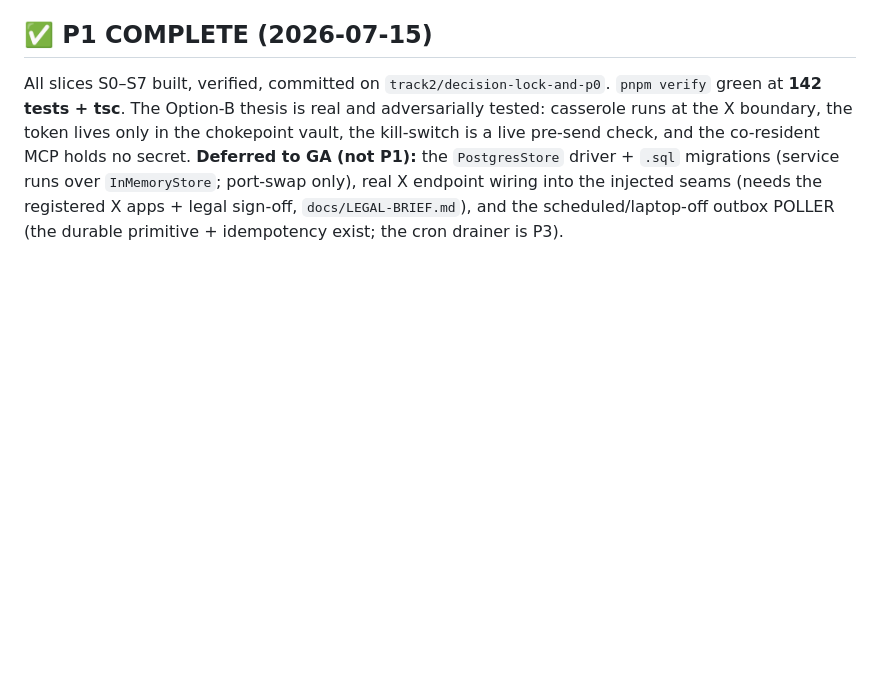
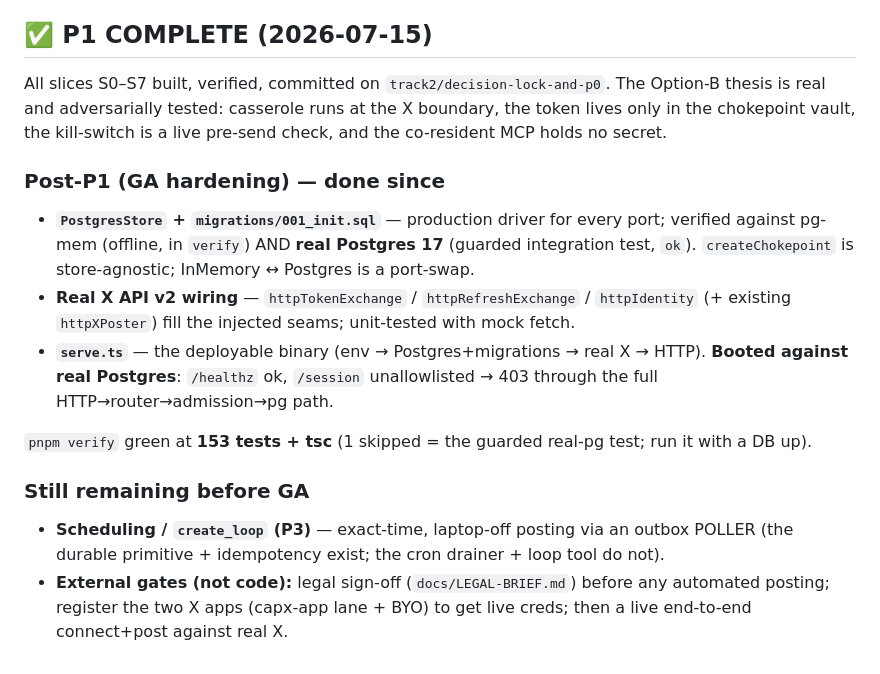
Before and after one commit to vb-tyagi/capx-cafe, a Markdown page: docs/P1-CHOKEPOINT.md, the part around the change. GitHub-like rendering; blank space fills up the shorter version.

Commit message:
docs(P1): record post-P1 GA hardening done (PostgresStore + real X + serve.ts)

```diff
--- a/docs/P1-CHOKEPOINT.md
+++ b/docs/P1-CHOKEPOINT.md
@@ -261,10 +261,23 @@ Minimal self-host = BYO-only (no capx secret, no MoR, no counter — lane A user
   (single local key, BYO-only, no cloud KMS / capx app / MoR — same composition root). verify **142**.
 
 ## ✅ P1 COMPLETE (2026-07-15)
-All slices S0–S7 built, verified, committed on `track2/decision-lock-and-p0`. `pnpm verify` green at **142
-tests + tsc**. The Option-B thesis is real and adversarially tested: casserole runs at the X boundary, the
-token lives only in the chokepoint vault, the kill-switch is a live pre-send check, and the co-resident MCP
-holds no secret. **Deferred to GA (not P1):** the `PostgresStore` driver + `.sql` migrations (service runs
-over `InMemoryStore`; port-swap only), real X endpoint wiring into the injected seams (needs the registered
-X apps + legal sign-off, `docs/LEGAL-BRIEF.md`), and the scheduled/laptop-off outbox POLLER (the durable
-primitive + idempotency exist; the cron drainer is P3).
+All slices S0–S7 built, verified, committed on `track2/decision-lock-and-p0`. The Option-B thesis is real and
+adversarially tested: casserole runs at the X boundary, the token lives only in the chokepoint vault, the
+kill-switch is a live pre-send check, and the co-resident MCP holds no secret.
+
+### Post-P1 (GA hardening) — done since
+- **`PostgresStore` + `migrations/001_init.sql`** — production driver for every port; verified against
+  pg-mem (offline, in `verify`) AND **real Postgres 17** (guarded integration test, `ok`). `createChokepoint`
+  is store-agnostic; InMemory ↔ Postgres is a port-swap.
+- **Real X API v2 wiring** — `httpTokenExchange` / `httpRefreshExchange` / `httpIdentity` (+ existing
+  `httpXPoster`) fill the injected seams; unit-tested with mock fetch.
+- **`serve.ts`** — the deployable binary (env → Postgres+migrations → real X → HTTP). **Booted against real
+  Postgres**: `/healthz` ok, `/session` unallowlisted → 403 through the full HTTP→router→admission→pg path.
+
+`pnpm verify` green at **153 tests + tsc** (1 skipped = the guarded real-pg test; run it with a DB up).
+
+### Still remaining before GA
+- **Scheduling / `create_loop` (P3)** — exact-time, laptop-off posting via an outbox POLLER (the durable
+  primitive + idempotency exist; the cron drainer + loop tool do not).
+- **External gates (not code):** legal sign-off (`docs/LEGAL-BRIEF.md`) before any automated posting; register
+  the two X apps (capx-app lane + BYO) to get live creds; then a live end-to-end connect+post against real X.
```
